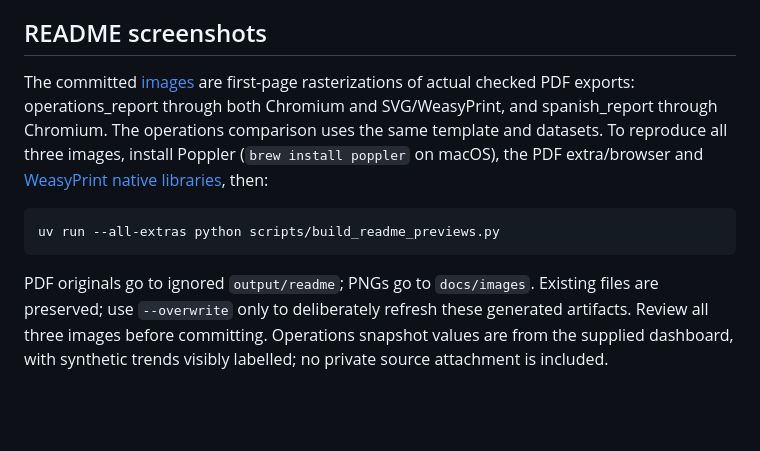
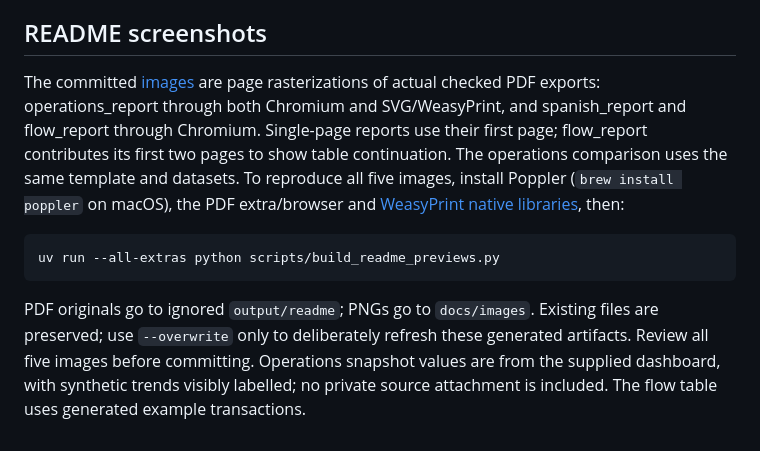
Before and after one commit to arch7tect/cardreport, a Markdown page: docs/project/development.md, the part around the change. Rendered like a GitHub page; blank space fills up the shorter version.

````diff
--- a/docs/project/development.md
+++ b/docs/project/development.md
@@ -91,10 +91,12 @@ for the initial version's test scope.
 
 ## README screenshots
 
-The committed [images](../images/) are first-page rasterizations of actual checked
+The committed [images](../images/) are page rasterizations of actual checked
 PDF exports: operations_report through both Chromium and SVG/WeasyPrint, and
-spanish_report through Chromium. The operations comparison uses the same template
-and datasets. To reproduce all three images, install Poppler (`brew install poppler`
+spanish_report and flow_report through Chromium. Single-page reports use their
+first page; flow_report contributes its first two pages to show table continuation.
+The operations comparison uses the same template and datasets. To reproduce all
+five images, install Poppler (`brew install poppler`
 on macOS), the PDF extra/browser and [WeasyPrint native libraries](../user/renderers.md#weasyprint), then:
 
 ```sh
@@ -103,6 +105,6 @@ uv run --all-extras python scripts/build_readme_previews.py
 
 PDF originals go to ignored `output/readme`; PNGs go to `docs/images`. Existing
 files are preserved; use `--overwrite` only to deliberately refresh these generated
-artifacts. Review all three images before committing. Operations snapshot values are
+artifacts. Review all five images before committing. Operations snapshot values are
 from the supplied dashboard, with synthetic trends visibly labelled; no private
-source attachment is included.
+source attachment is included. The flow table uses generated example transactions.
````
Also changed, not shown: README.md (+10 -0 lines), docs/user/examples.md (+7 -2 lines), docs/images/flow-page-1.png (added), docs/images/flow-page-2.png (added), 1 other file.
